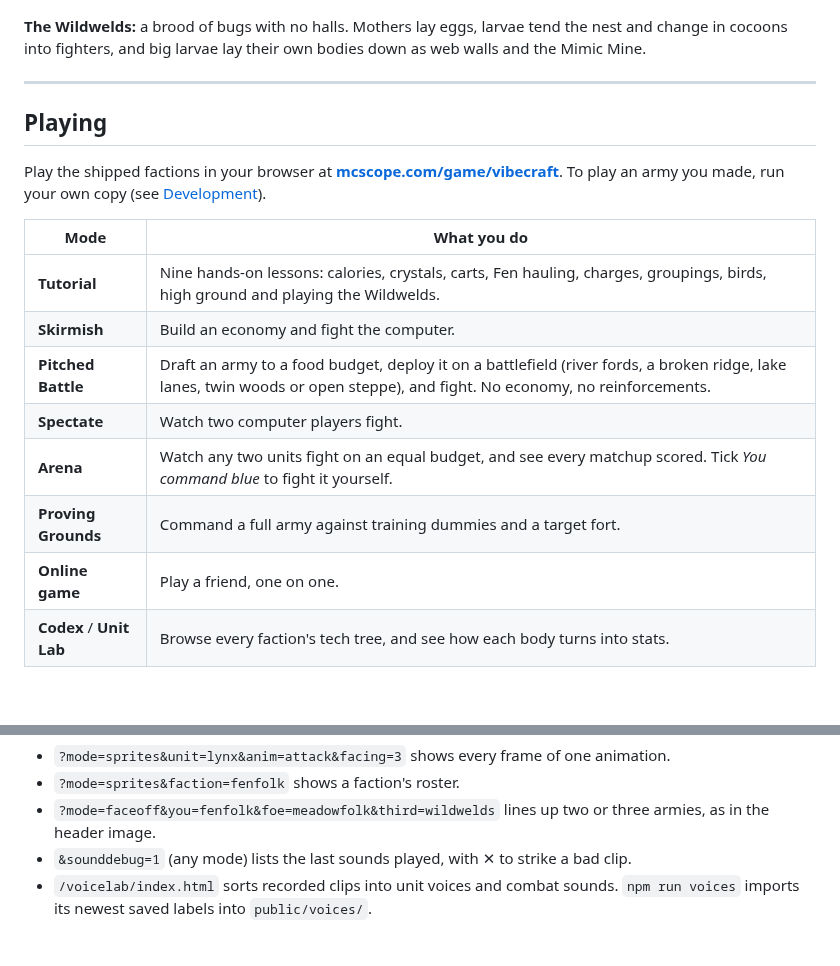
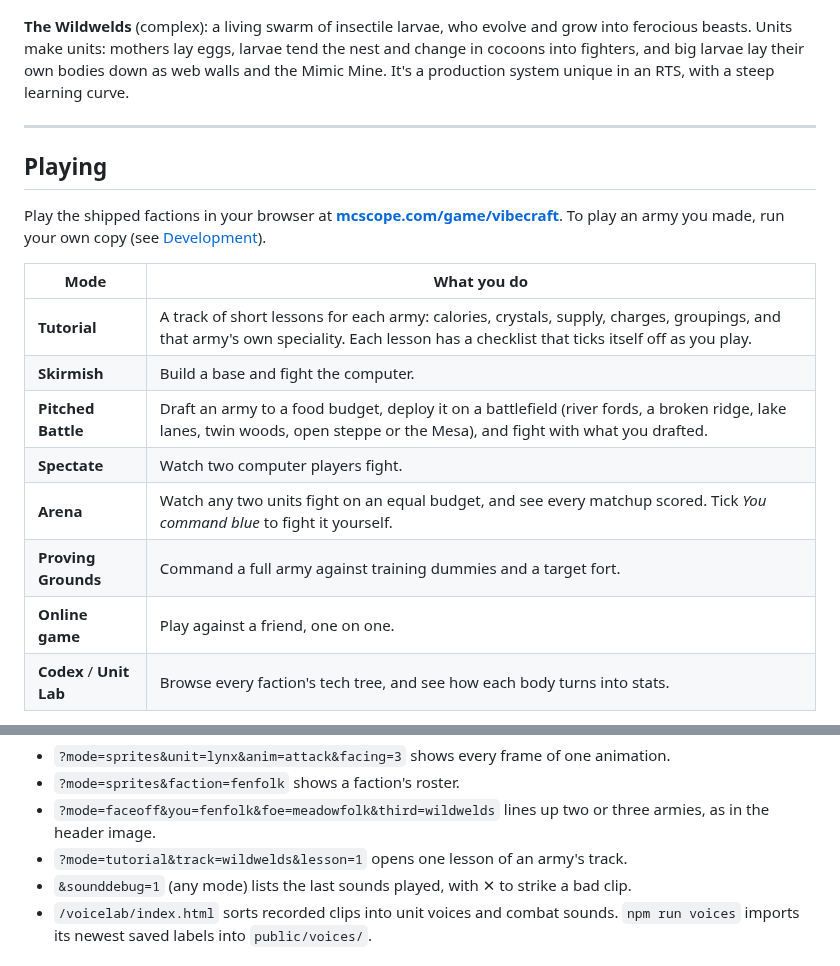
Before and after one commit to mcscope/Vibecraft, a Markdown page: README.md, 2 parts joined by grey strips. Drawn GitHub-style; blank space fills up the shorter version.

```diff
--- a/README.md
+++ b/README.md
@@ -51,6 +51,6 @@ Three factions ship with the game. Each roster below shows every unit to scale.
 ![The Fenfolk: fenling, reedguard, bog toad, pack tortoise and great siege heron](docs/screenshots/roster-fenfolk.png)
 
-**The Wildwelds:** a brood of bugs with no halls. Mothers lay eggs, larvae tend the nest and change in cocoons into fighters, and big larvae lay their own bodies down as web walls and the Mimic Mine.
+**The Wildwelds** (complex): a living swarm of insectile larvae, who evolve and grow into ferocious beasts. Units make units: mothers lay eggs, larvae tend the nest and change in cocoons into fighters, and big larvae lay their own bodies down as web walls and the Mimic Mine. It's a production system unique in an RTS, with a steep learning curve.
 
 ---
 
@@ -60,13 +60,13 @@ Play the shipped factions in your browser at **[mcscope.com/game/vibecraft](http
 
 | Mode | What you do |
 |---|---|
-| **Tutorial** | Nine hands-on lessons: calories, crystals, carts, Fen hauling, charges, groupings, birds, high ground and playing the Wildwelds. |
-| **Skirmish** | Build an economy and fight the computer. |
-| **Pitched Battle** | Draft an army to a food budget, deploy it on a battlefield (river fords, a broken ridge, lake lanes, twin woods or open steppe), and fight. No economy, no reinforcements. |
+| **Tutorial** | A track of short lessons for each army: calories, crystals, supply, charges, groupings, and that army's own speciality. Each lesson has a checklist that ticks itself off as you play. |
+| **Skirmish** | Build a base and fight the computer. |
+| **Pitched Battle** | Draft an army to a food budget, deploy it on a battlefield (river fords, a broken ridge, lake lanes, twin woods, open steppe or the Mesa), and fight with what you drafted. |
 | **Spectate** | Watch two computer players fight. |
 | **Arena** | Watch any two units fight on an equal budget, and see every matchup scored. Tick *You command blue* to fight it yourself. |
 | **Proving Grounds** | Command a full army against training dummies and a target fort. |
-| **Online game** | Play a friend, one on one. |
+| **Online game** | Play against a friend, one on one. |
 | **Codex** / **Unit Lab** | Browse every faction's tech tree, and see how each body turns into stats. |
 
 **Maps:** Woodlands, Steppe (after AoE2's Arabia), Water Donut, Cliff Maze, and Sunken Temple (after StarCraft's Lost Temple). Pick one in the menu. Online, the host picks.
@@ -153,6 +153,7 @@ npm run build:fast   # production build, art baked in the browser
 - `?mode=sprites&unit=lynx&anim=attack&facing=3` shows every frame of one animation.
 - `?mode=sprites&faction=fenfolk` shows a faction's roster.
 - `?mode=faceoff&you=fenfolk&foe=meadowfolk&third=wildwelds` lines up two or three armies, as in the header image.
+- `?mode=tutorial&track=wildwelds&lesson=1` opens one lesson of an army's track.
 - `&sounddebug=1` (any mode) lists the last sounds played, with ✕ to strike a bad clip.
 - `/voicelab/index.html` sorts recorded clips into unit voices and combat sounds. `npm run voices` imports its newest saved labels into `public/voices/`.
 
```
Also changed, not shown: other parts of README.md (+12 -12 lines).
